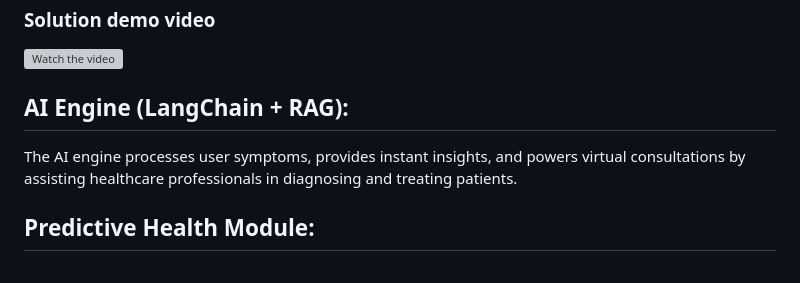
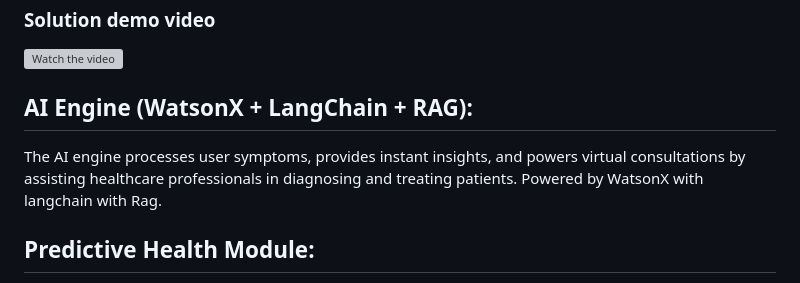
Before and after one commit to Omqarrr/remote-health-dashboard, a Markdown page: README.md, the part around the change. Rendered like a GitHub page; grey boxes are pictures that could not be loaded.

```diff
--- a/README.md
+++ b/README.md
@@ -32,8 +32,9 @@ A simple and intuitive web interface where users can enter symptoms, request con
 
 [![Watch the video](https://img.youtube.com/vi/IWktsfherqA/maxresdefault.jpg)](https://youtu.be/IWktsfherqA)
 
-## AI Engine (LangChain + RAG):
+## AI Engine (WatsonX + LangChain + RAG):
 The AI engine processes user symptoms, provides instant insights, and powers virtual consultations by assisting healthcare professionals in diagnosing and treating patients.
+Powered by WatsonX with langchain with Rag.
 
 ## Predictive Health Module:
 AI algorithms analyze user health data over time to predict potential future health risks and offer preventive care solutions.
```
